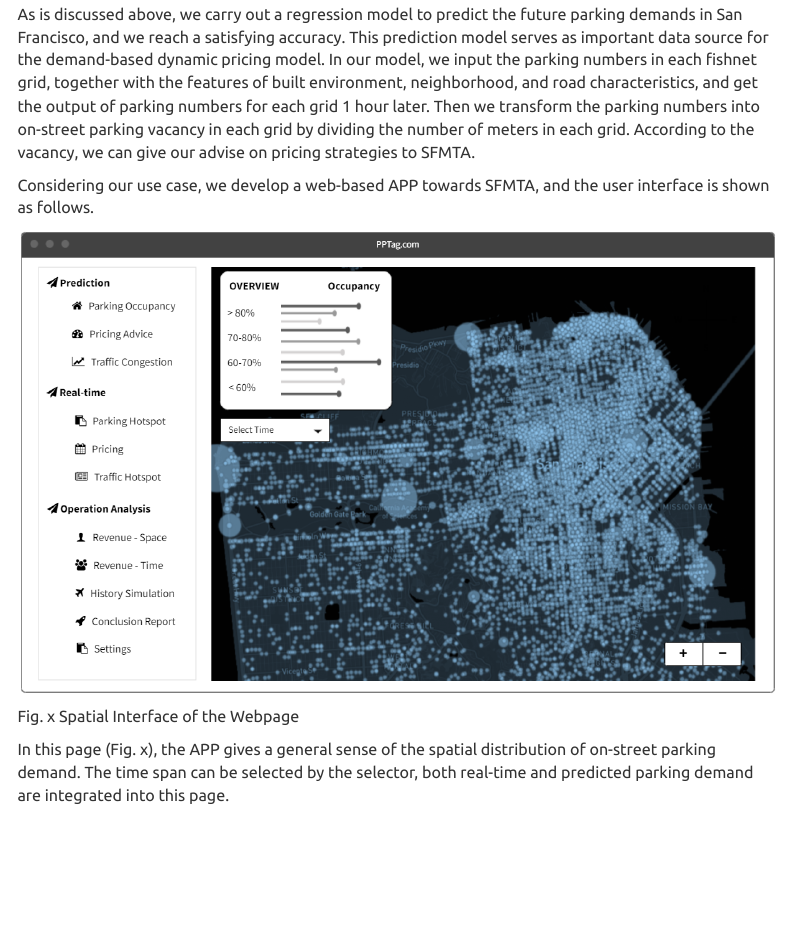
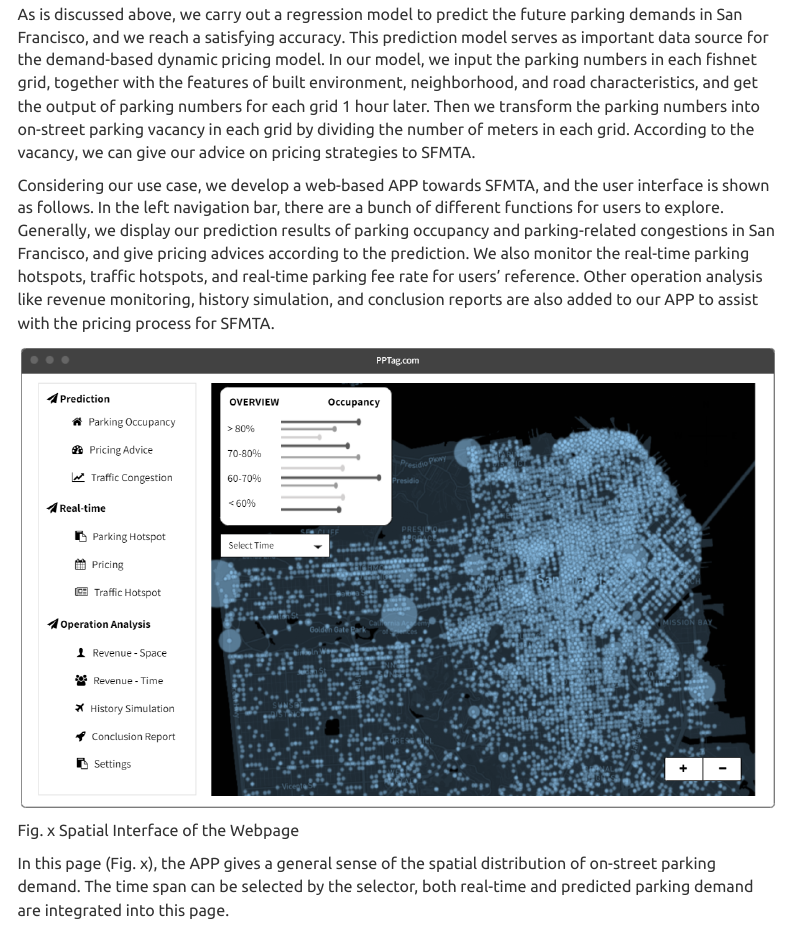
Before and after one commit to keeea/Parking-Demand-in-SF, an R Markdown document (508_final_writeup.Rmd): the page in a window 1100 px wide, from 3490 px down. Rendered offline with R 4.5, knitr and Pandoc, with nearby package versions; menus at the side of the page are left out.

Commit message:
Updated the APP overview part

```diff
--- a/508_final_writeup.Rmd
+++ b/508_final_writeup.Rmd
@@ -87,9 +91,10 @@ We generate a .gif to show the changing of parking numbers in both space and tim
 
 # 6. Applications
 
-As is discussed above, we carry out a regression model to predict the future parking demands in San Francisco, and we reach a satisfying accuracy. This prediction model serves as important data source for the demand-based dynamic pricing model. In our model, we input the parking numbers in each fishnet grid, together with the features of built environment, neighborhood, and road characteristics, and get the output of parking numbers for each grid 1 hour later. Then we transform the parking numbers into on-street parking vacancy in each grid by dividing the number of meters in each grid. According to the vacancy, we can give our advise on pricing strategies to SFMTA.
+As is discussed above, we carry out a regression model to predict the future parking demands in San Francisco, and we reach a satisfying accuracy. This prediction model serves as important data source for the demand-based dynamic pricing model. In our model, we input the parking numbers in each fishnet grid, together with the features of built environment, neighborhood, and road characteristics, and get the output of parking numbers for each grid 1 hour later. Then we transform the parking numbers into on-street parking vacancy in each grid by dividing the number of meters in each grid. According to the vacancy, we can give our advice on pricing strategies to SFMTA.
 
-Considering our use case, we develop a web-based APP towards SFMTA, and the user interface is shown as follows.
+Considering our use case, we develop a web-based APP towards SFMTA, and the user interface is shown as follows. In the left navigation bar, there are a bunch of different functions for users to explore. Generally, we display our prediction results of parking occupancy and parking-related congestions in San Francisco, and give pricing advices according to the prediction. We also monitor the real-time parking hotspots, traffic hotspots, and real-time parking fee rate for users' reference. Other operation analysis
+like revenue monitoring, history simulation, and conclusion reports are also added to our APP to assist with the pricing process for SFMTA.
 
 ![](pics/wireframe1.png)
 
```
Also changed, not shown: 508_final_writeup.Rmd (6 more changed lines).
